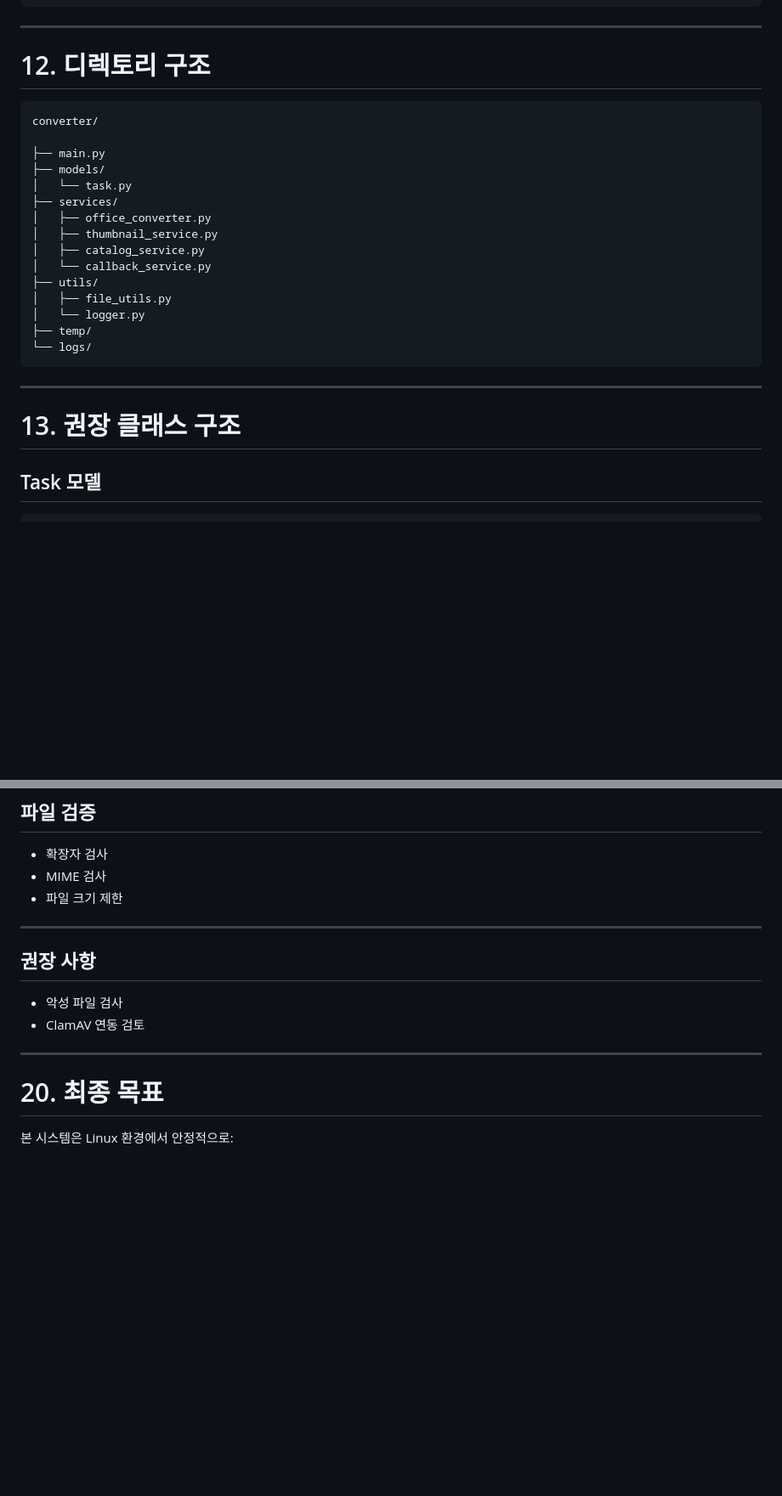
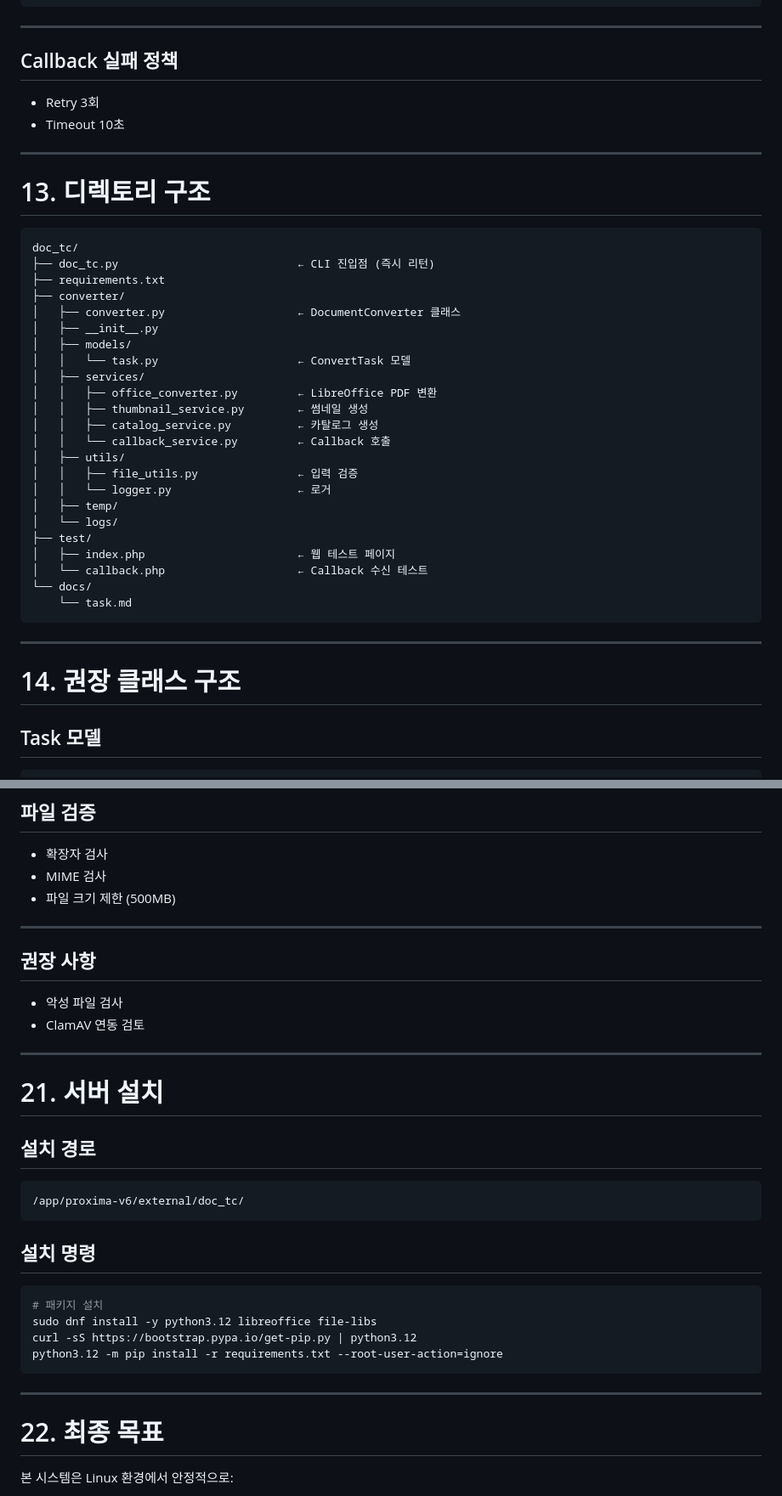
Before and after one commit to skc-gemiso/doc_tc, a Markdown page: docs/task.md, 2 parts joined by grey strips. Shown at 85% size. Drawn GitHub-style; blank space fills up the shorter version.

Commit message:
docs: update task.md to reflect implemented changes
Co-Authored-By: Claude Sonnet 4.6 <noreply@anthropic.com>

````diff
--- a/docs/task.md
+++ b/docs/task.md
@@ -299,29 +350,44 @@ isCatalog = true
 
 ---
 
-# 12. 디렉토리 구조
+## Callback 실패 정책
+
+- Retry 3회
+- Timeout 10초
+
+---
+
+# 13. 디렉토리 구조
 
 ```text
-converter/
-
-├── main.py
-├── models/
-│   └── task.py
-├── services/
-│   ├── office_converter.py
-│   ├── thumbnail_service.py
-│   ├── catalog_service.py
-│   └── callback_service.py
-├── utils/
-│   ├── file_utils.py
-│   └── logger.py
-├── temp/
-└── logs/
+doc_tc/
+├── doc_tc.py                           ← CLI 진입점 (즉시 리턴)
+├── requirements.txt
+├── converter/
+│   ├── converter.py                    ← DocumentConverter 클래스
+│   ├── __init__.py
+│   ├── models/
+│   │   └── task.py                     ← ConvertTask 모델
+│   ├── services/
+│   │   ├── office_converter.py         ← LibreOffice PDF 변환
+│   │   ├── thumbnail_service.py        ← 썸네일 생성
+│   │   ├── catalog_service.py          ← 카탈로그 생성
+│   │   └── callback_service.py         ← Callback 호출
+│   ├── utils/
+│   │   ├── file_utils.py               ← 입력 검증
+│   │   └── logger.py                   ← 로거
+│   ├── temp/
+│   └── logs/
+├── test/
+│   ├── index.php                       ← 웹 테스트 페이지
+│   └── callback.php                    ← Callback 수신 테스트
+└── docs/
+    └── task.md
 ```
 
 ---
 
-# 13. 권장 클래스 구조
+# 14. 권장 클래스 구조
 
 ## Task 모델
 
@@ -462,7 +533,7 @@ Worker별 User Profile 분리 사용 권장
 
 - 확장자 검사
 - MIME 검사
-- 파일 크기 제한
+- 파일 크기 제한 (500MB)
 
 ---
 
@@ -473,7 +544,26 @@ Worker별 User Profile 분리 사용 권장
 
 ---
 
-# 20. 최종 목표
+# 21. 서버 설치
+
+## 설치 경로
+
+```text
+/app/proxima-v6/external/doc_tc/
+```
+
+## 설치 명령
+
+```bash
+# 패키지 설치
+sudo dnf install -y python3.12 libreoffice file-libs
+curl -sS https://bootstrap.pypa.io/get-pip.py | python3.12
+python3.12 -m pip install -r requirements.txt --root-user-action=ignore
+```
+
+---
+
+# 22. 최종 목표
 
 본 시스템은 Linux 환경에서 안정적으로:
 
````
Also changed, not shown: other parts of docs/task.md (+91 -35 lines).
